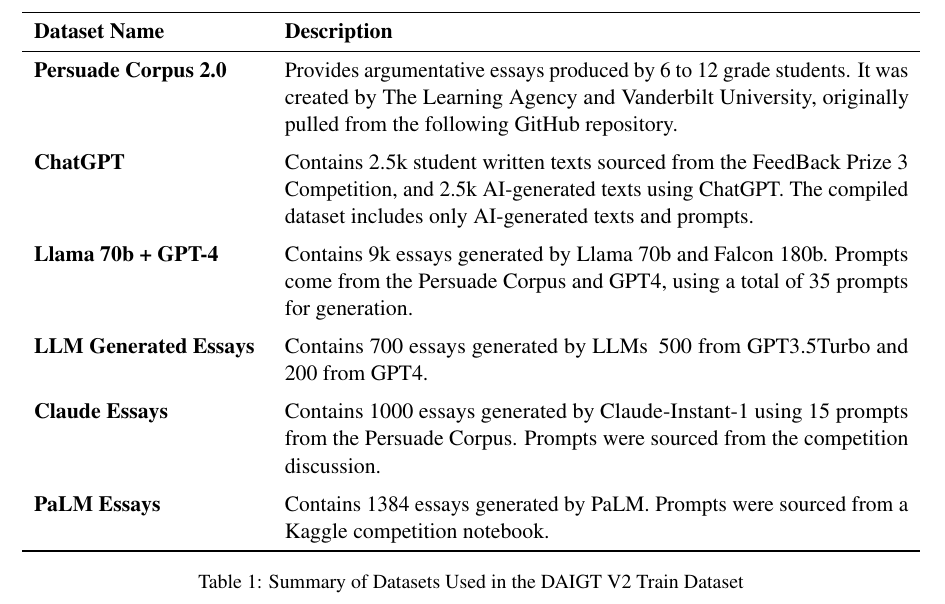
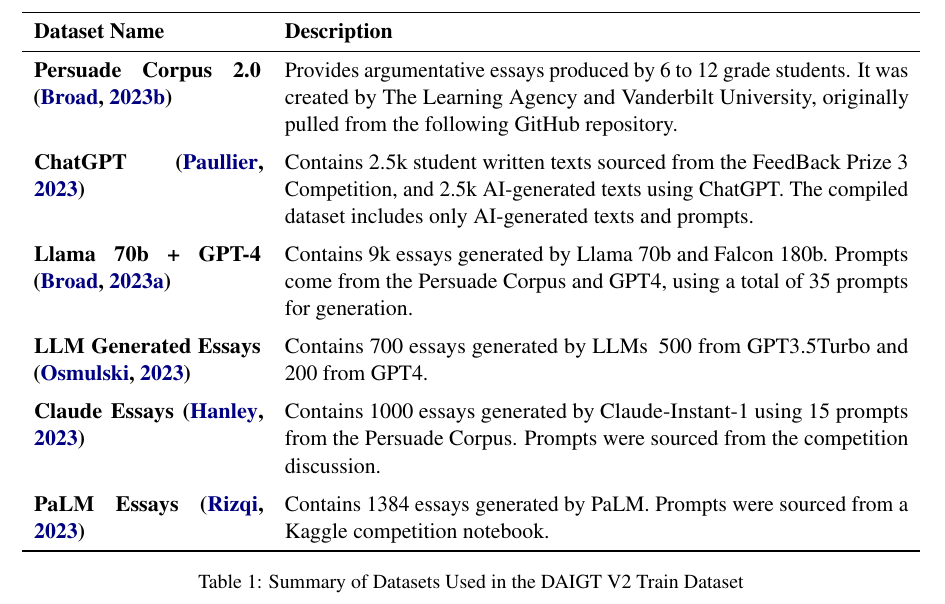
Before and after one commit to hamidizf/TextClassification, a LaTeX document (docs/main.tex, which reads docs/custom.bib): part of page 4 of 4 before the commit and part of page 5 of 5 after it, cut so that both start at the same text. Compiled offline with pdfLaTeX; a missing bibliography style is replaced by a similar one.

Commit message:
Add citaitons to sub datasets, fixed citations not showing up

```diff
--- a/docs/custom.bib
+++ b/docs/custom.bib
@@ -75,7 +75,8 @@
   author       = {Broad, Nicholas},
   title        = {Persuade Corpus 2.0},
   howpublished = {\url{https://www.kaggle.com/datasets/nbroad/persaude-corpus-2/}},
-  note         = {Accessed: 2025-11-08}
+  note         = {Accessed: 2025-11-08},
+  year = 2023
 }
 
 @misc{kaggle_daigt_moth,
@@ -89,14 +91,16 @@
   author       = {Broad, Nicholas},
   title        = {DAIGT Data \- Llama 70b + GPT4 + Falcon180b Dataset},
   howpublished = {\url{https://www.kaggle.com/datasets/nbroad/daigt-data-llama-70b-and-falcon180b}},
-  note         = {Accessed: 2025-11-08}
+  note         = {Accessed: 2025-11-08},
+  year = 2023
 }
 
 @misc{kaggle_llm_generated_essays,
   author       = {Osmulski, Radek},
   title        = {LLM Generated Essays},
   howpublished = {\url{https://www.kaggle.com/datasets/radek1/llm-generated-essays}},
-  note         = {Accessed: 2025-11-08}
+  note         = {Accessed: 2025-11-08},
+  year = 2023
 }
 
 @misc{kaggle_claude_essays,
@@ -110,7 +115,8 @@
   author       = {Rizqi, Muhammad},
   title        = {LLM-Generated Essays using PALM},
   howpublished = {\url{https://www.kaggle.com/datasets/kingki19/llm-generated-essay-using-palm-from-google-gen-ai}},
-  note         = {Accessed: 2025-11-08}
+  note         = {Accessed: 2025-11-08},
+  year = 2023
 }
 
 @misc{sanh2020distilbertdistilledversionbert,
--- a/docs/main.tex
+++ b/docs/main.tex
@@ -108,17 +109,17 @@
 \toprule
 \textbf{Dataset Name} & \textbf{Description} \\
 \midrule
-\textbf{Persuade Corpus 2.0} & Provides argumentative essays produced by 6 to 12 grade students. It was created by The Learning Agency and Vanderbilt University, originally pulled from the following GitHub repository. \\[0.5em]
+\textbf{Persuade Corpus 2.0 \cite{kaggle_persuade_corpus2}} & Provides argumentative essays produced by 6 to 12 grade students. It was created by The Learning Agency and Vanderbilt University, originally pulled from the following GitHub repository. \\[0.5em]
 
-\textbf{ChatGPT} & Contains 2.5k student written texts sourced from the FeedBack Prize 3 Competition, and 2.5k AI-generated texts using ChatGPT. The compiled dataset includes only AI-generated texts and prompts. \\[0.5em]
+\textbf{ChatGPT \cite{kaggle_daigt_moth}} & Contains 2.5k student written texts sourced from the FeedBack Prize 3 Competition, and 2.5k AI-generated texts using ChatGPT. The compiled dataset includes only AI-generated texts and prompts. \\[0.5em]
 
-\textbf{Llama 70b + GPT-4} & Contains 9k essays generated by Llama 70b and Falcon 180b. Prompts come from the Persuade Corpus and GPT\-4, using a total of 35 prompts for generation. \\[0.5em]
+\textbf{Llama 70b + GPT-4 \cite{kaggle_daigt_llama70b_gpt4}} & Contains 9k essays generated by Llama 70b and Falcon 180b. Prompts come from the Persuade Corpus and GPT\-4, using a total of 35 prompts for generation. \\[0.5em]
 
-\textbf{LLM Generated Essays} & Contains 700 essays generated by LLMs\: 500 from GPT\-3.5\-Turbo and 200 from GPT\-4. \\[0.5em]
+\textbf{LLM Generated Essays \cite{kaggle_llm_generated_essays}} & Contains 700 essays generated by LLMs\: 500 from GPT\-3.5\-Turbo and 200 from GPT\-4. \\[0.5em]
 
-\textbf{Claude Essays} & Contains 1000 essays generated by Claude-Instant-1 using 15 prompts from the Persuade Corpus. Prompts were sourced from the competition discussion. \\[0.5em]
+\textbf{Claude Essays \cite{kaggle_claude_essays}} & Contains 1000 essays generated by Claude-Instant-1 using 15 prompts from the Persuade Corpus. Prompts were sourced from the competition discussion. \\[0.5em]
 
-\textbf{PaLM Essays} & Contains 1384 essays generated by PaLM. Prompts were sourced from a Kaggle competition notebook. \\
+\textbf{PaLM Essays \cite{kaggle_palm_essays}} & Contains 1384 essays generated by PaLM. Prompts were sourced from a Kaggle competition notebook. \\
 \bottomrule
 \end{tabular}
 \caption{Summary of Datasets Used in the DAIGT V2 Train Dataset}
```
Also changed, not shown: docs/main.pdf, docs/custom.bib (8 more changed lines), docs/main.tex (4 more changed lines). Lines whose indentation alone changed are shown as unchanged.
